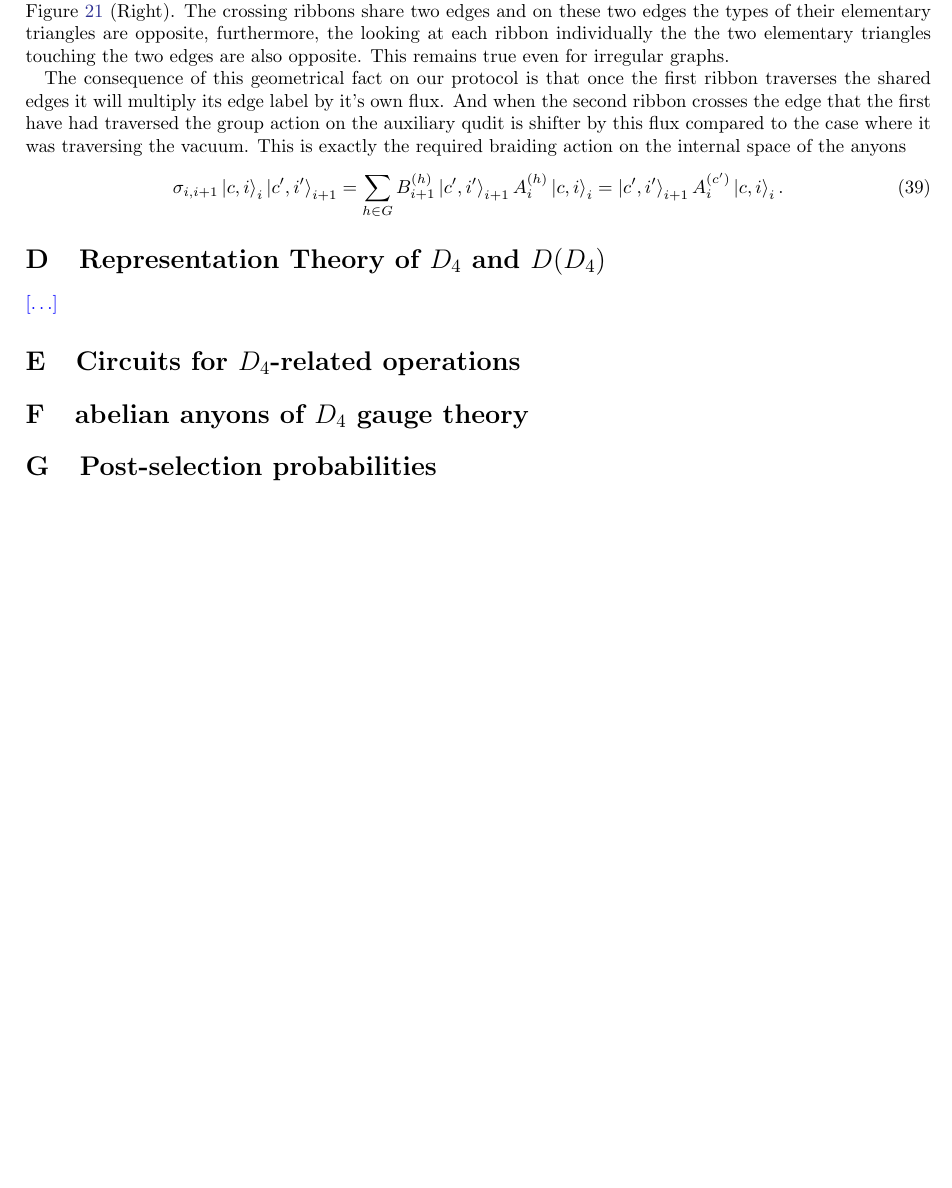
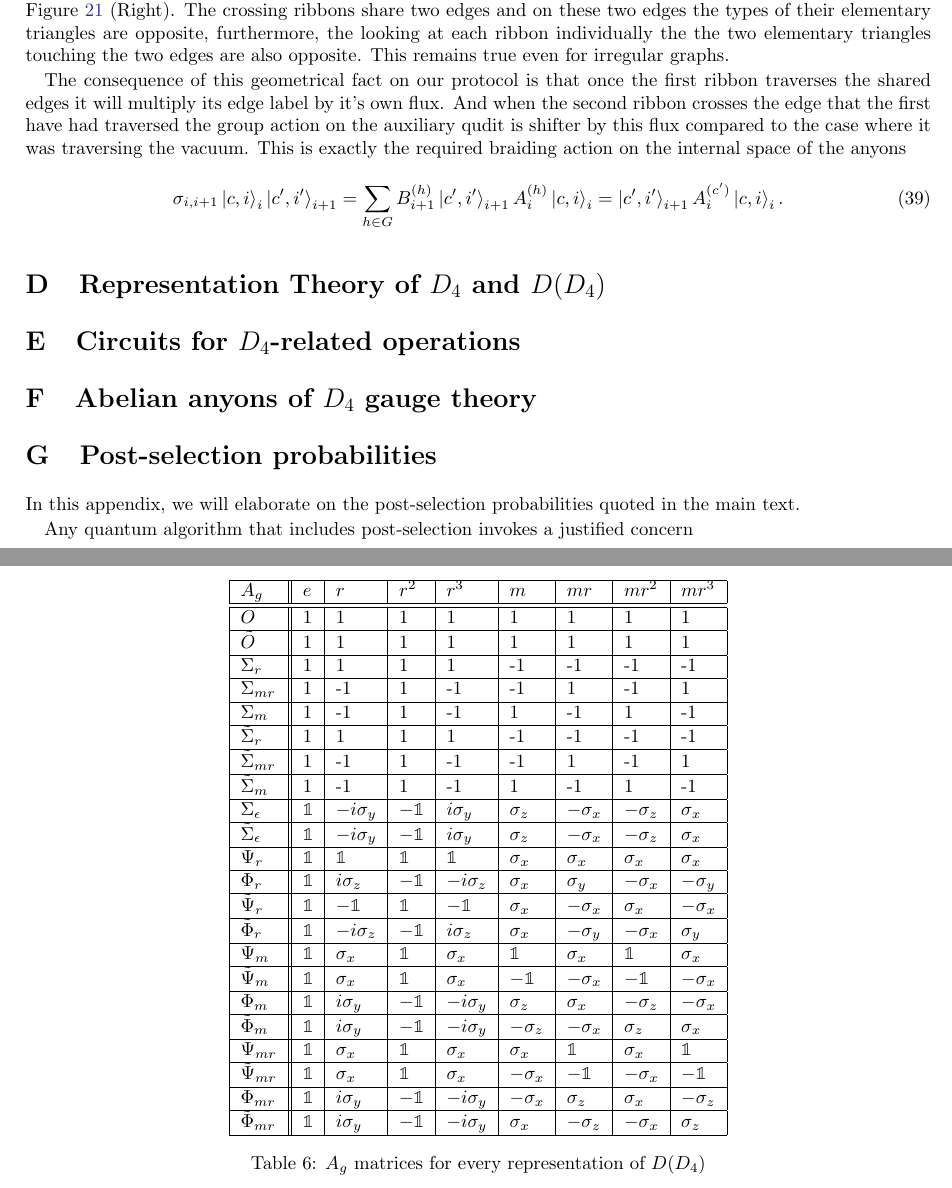
Before and after one commit to DaanTimmers/kitaevsim, a LaTeX paper (writeup/main.tex): part of page 31 of 31 before the commit and two parts of pages 31 and 32 of 33 after it, the two joined at a grey line, cut so that both start at the same text, the shorter picture padded with empty space. Compiled offline with pdfLaTeX.

Commit message:
app work

```diff
--- a/writeup/main.tex
+++ b/writeup/main.tex
@@ -1525,15 +1525,51 @@ The consequence of this geometrical fact on our protocol is that once the first
 \end{equation}
 
 \section{Representation Theory of $D_4$ and $D(D_4)$}\label{app:reps}
-\jovan{$\ldots$}
+
+\begin{table}[]
+    \centering
+    \begin{tabular}{|l||l|l|l|l|l|l|l|l|}
+    \hline
+  $A_g$ & $e$ &   $r$ & $r^2$ & $r^3$ &  $m$ & $mr$ & $mr^2$ & $mr^3$ \\
+\hline\hline
+  $O$ & 1 &   1 &  1 &   1 &  1 &  1 &   1 &    1 \\\hline
+ $\tilde{O}$ & 1 &   1 &  1 &   1 &  1 &  1 &   1 &    1 \\\hline
+  $\Sigma_{r}$ & 1 &   1 &  1 &   1 & -1 & -1 &  -1 &   -1 \\\hline
+ $\Sigma_{mr}$ & 1 &  -1 &  1 &  -1 & -1 &  1 &  -1 &    1 \\\hline
+  $\Sigma_{m}$ & 1 &  -1 &  1 &  -1 &  1 & -1 &   1 &   -1 \\\hline
+ $\tilde{\Sigma}_{r}$ & 1 &   1 &  1 &   1 & -1 & -1 &  -1 &   -1 \\\hline
+$\tilde{\Sigma}_{mr}$ & 1 &  -1 &  1 &  -1 & -1 &  1 &  -1 &    1 \\\hline
+ $\tilde{\Sigma}_{m}$ & 1 &  -1 &  1 &  -1 &  1 & -1 &   1 &   -1 \\\hline
+  $\Sigma_{\epsilon}$ &$\mathbb{1}$&$-i\sigma_y$ &$-\mathbb{1}$& $i\sigma_y$ & $\sigma_z$ &$-\sigma_x$ & $-\sigma_z$ &   $\sigma_x$ \\\hline
+ $\tilde{\Sigma}_{\epsilon}$ &$\mathbb{1}$&$-i\sigma_y$ &$-\mathbb{1}$& $i\sigma_y$ & $\sigma_z$ &$-\sigma_x$ & $-\sigma_z$ &   $\sigma_x$ \\\hline
+$\Psi_{r}$ &$\mathbb{1}$&  $\mathbb{1}$& $\mathbb{1}$&  $\mathbb{1}$& $\sigma_x$ & $\sigma_x$ &  $\sigma_x$ &   $\sigma_x$ \\\hline
+$\Phi_{r}$ &$\mathbb{1}$& $i\sigma_z$ &$-\mathbb{1}$&$-i\sigma_z$ & $\sigma_x$ & $\sigma_y$ & $-\sigma_x$ &  $-\sigma_y$ \\\hline
+$\tilde{\Psi}_{r}$ &$\mathbb{1}$& $-\mathbb{1}$& $\mathbb{1}$& $-\mathbb{1}$& $\sigma_x$ &$-\sigma_x$ &  $\sigma_x$ &  $-\sigma_x$ \\\hline
+$\tilde{\Phi}_{r}$ &$\mathbb{1}$&$-i\sigma_z$ &$-\mathbb{1}$& $i\sigma_z$ & $\sigma_x$ &$-\sigma_y$ & $-\sigma_x$ &   $\sigma_y$ \\\hline
+ $\Psi_{m}$ &$\mathbb{1}$&  $\sigma_x$ & $\mathbb{1}$&  $\sigma_x$ & $\mathbb{1}$& $\sigma_x$ &  $\mathbb{1}$&   $\sigma_x$ \\\hline
+ $\tilde{\Psi}_{m}$ &$\mathbb{1}$&  $\sigma_x$ & $\mathbb{1}$&  $\sigma_x$ &$-\mathbb{1}$&$-\sigma_x$ & $-\mathbb{1}$&  $-\sigma_x$ \\\hline
+ $\Phi_{m}$ &$\mathbb{1}$&$i\sigma_y$ &$-\mathbb{1}$& $-i\sigma_y$ & $\sigma_z$ & $\sigma_x$ & $-\sigma_z$ &  $-\sigma_x$ \\\hline
+ $\tilde{\Phi}_{m}$ &$\mathbb{1}$&$i\sigma_y$ &$-\mathbb{1}$& $-i\sigma_y$ &$-\sigma_z$ &$-\sigma_x$ &  $\sigma_z$ &   $\sigma_x$ \\\hline
+$\Psi_{mr}$ &$\mathbb{1}$&  $\sigma_x$ & $\mathbb{1}$&  $\sigma_x$ & $\sigma_x$ & $\mathbb{1}$&  $\sigma_x$ &   $\mathbb{1}$\\\hline
+$\tilde{\Psi}_{mr}$ &$\mathbb{1}$&  $\sigma_x$ & $\mathbb{1}$&  $\sigma_x$ &$-\sigma_x$ &$-\mathbb{1}$& $-\sigma_x$ &  $-\mathbb{1}$\\\hline
+$\Phi_{mr}$ &$\mathbb{1}$&$i\sigma_y$ &$-\mathbb{1}$& $-i\sigma_y$ &$-\sigma_x$ & $\sigma_z$ &  $\sigma_x$ &  $-\sigma_z$ \\\hline
+$\tilde{\Phi}_{mr}$ &$\mathbb{1}$&$i\sigma_y$ &$-\mathbb{1}$& $-i\sigma_y$ & $\sigma_x$ &$-\sigma_z$ & $-\sigma_x$ &   $\sigma_z$ \\\hline
+\end{tabular}
+    \caption{$A_g$ matrices for every representation of $D(D_4)$}
+    \label{tab:reps}
+\end{table}
 
 \section{Circuits for $D_4$-related operations}\label{app:cirqs}
 
-\section{abelian anyons of $D_4$ gauge theory}\label{app:abl}
+\section{Abelian anyons of $D_4$ gauge theory}\label{app:abl}
 
 \section{Post-selection probabilities}\label{app:postsel}
 
-\section{Post-sellection and one-qubit marginals}\label{app:marg}
+In this appendix, we will elaborate on the post-selection probabilities quoted in the main text.
+
+Any quantum algorithm that includes post-selection invokes a justified concern
+
+\section{Post-selection and one-qubit marginals}\label{app:marg}
 
 
 \end{document}
```
Also changed, not shown: writeup/Figures/t_j_minus.pdf.
